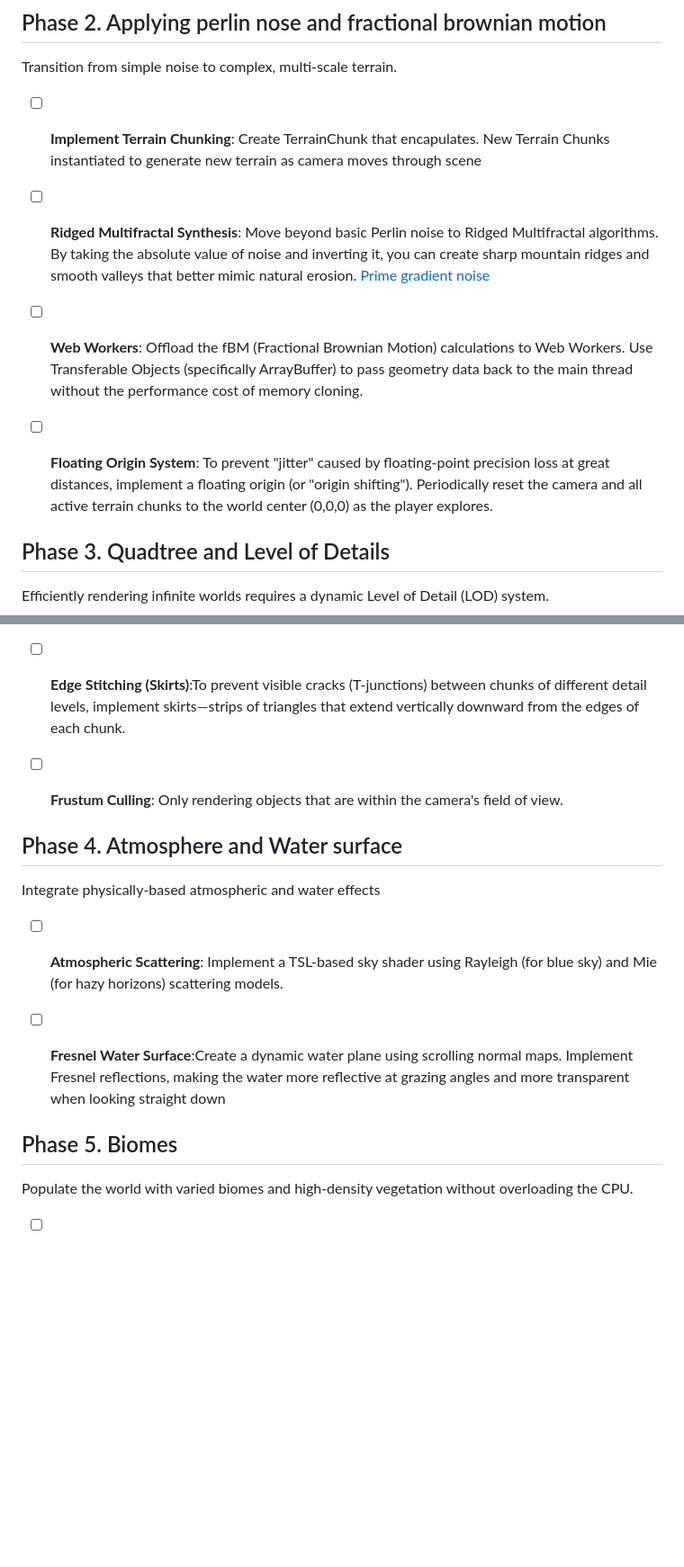
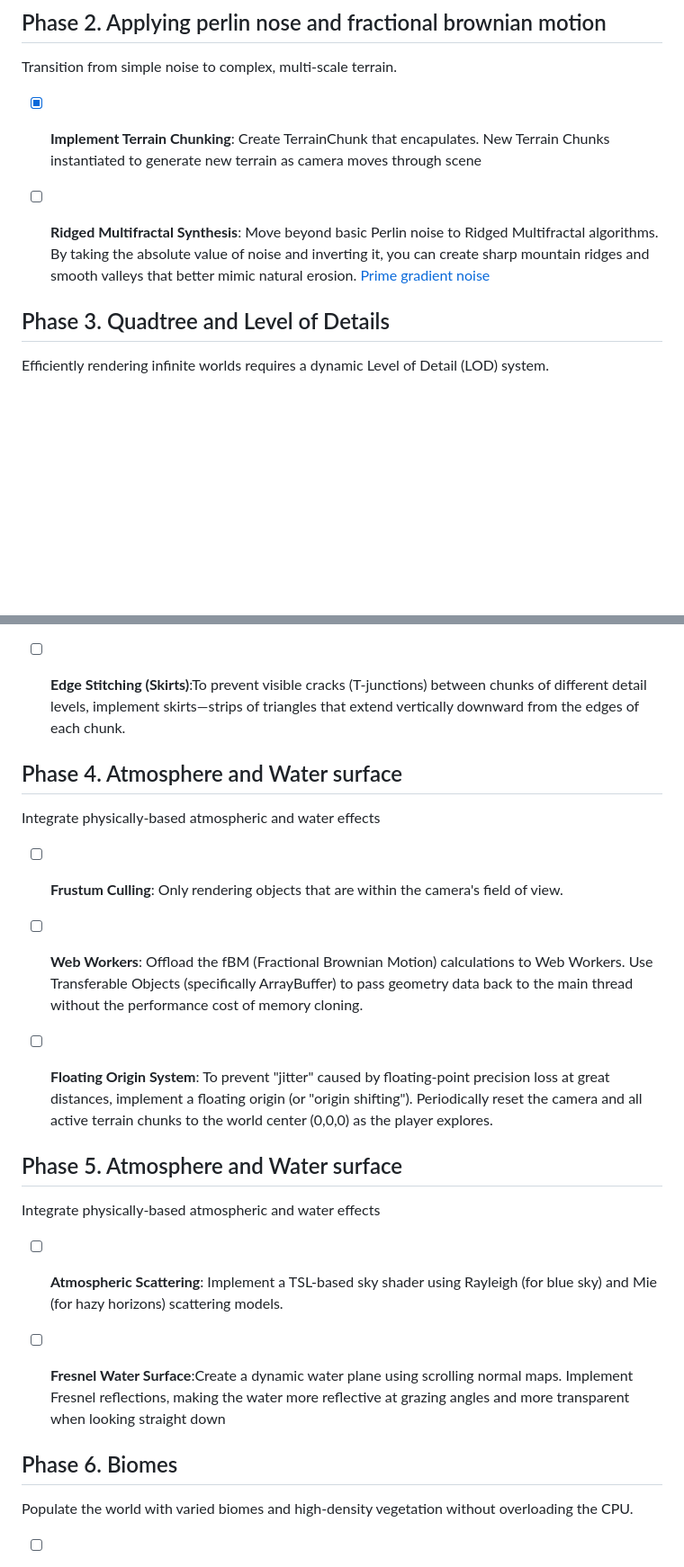
Before and after one commit to zackthomas1/threejs-terrain, a Markdown page: docs/project_plan.md, 2 parts joined by grey strips. Shown at 90% size. Rendered like a GitHub page; blank space fills up the shorter version.

Commit message:
updated project plan

```diff
--- a/docs/project_plan.md
+++ b/docs/project_plan.md
@@ -12,14 +12,10 @@
 ## Phase 2. Applying perlin nose and fractional brownian motion
 Transition from simple noise to complex, multi-scale terrain.
 
-- [ ] **Implement Terrain Chunking**: Create TerrainChunk that encapulates. New Terrain Chunks instantiated to generate new terrain as camera moves through scene
+- [x] **Implement Terrain Chunking**: Create TerrainChunk that encapulates. New Terrain Chunks instantiated to generate new terrain as camera moves through scene
 
 - [ ] **Ridged Multifractal Synthesis**: Move beyond basic Perlin noise to Ridged Multifractal algorithms. By taking the absolute value of noise and inverting it, you can create sharp mountain ridges and smooth valleys that better mimic natural erosion.
 [Prime gradient noise](https://iccvm.org/2021/papers/S5-3-CVMJ.pdf)
-
-- [ ] **Web Workers**: Offload the fBM (Fractional Brownian Motion) calculations to Web Workers. Use Transferable Objects (specifically ArrayBuffer) to pass geometry data back to the main thread without the performance cost of memory cloning.
-
-- [ ] **Floating Origin System**: To prevent "jitter" caused by floating-point precision loss at great distances, implement a floating origin (or "origin shifting"). Periodically reset the camera and all active terrain chunks to the world center (0,0,0) as the player explores.
 
 ## Phase 3. Quadtree and Level of Details
 Efficiently rendering infinite worlds requires a dynamic Level of Detail (LOD) system.
@@ -30,16 +26,23 @@ Efficiently rendering infinite worlds requires a dynamic Level of Detail (LOD) s
 
 - [ ] **Edge Stitching (Skirts)**:To prevent visible cracks (T-junctions) between chunks of different detail levels, implement skirts—strips of triangles that extend vertically downward from the edges of each chunk.
 
+## Phase 4. Atmosphere and Water surface
+Integrate physically-based atmospheric and water effects
+
 - [ ] **Frustum Culling**: Only rendering objects that are within the camera's field of view.
 
-## Phase 4. Atmosphere and Water surface
+- [ ] **Web Workers**: Offload the fBM (Fractional Brownian Motion) calculations to Web Workers. Use Transferable Objects (specifically ArrayBuffer) to pass geometry data back to the main thread without the performance cost of memory cloning.
+
+- [ ] **Floating Origin System**: To prevent "jitter" caused by floating-point precision loss at great distances, implement a floating origin (or "origin shifting"). Periodically reset the camera and all active terrain chunks to the world center (0,0,0) as the player explores.
+
+## Phase 5. Atmosphere and Water surface
 Integrate physically-based atmospheric and water effects
 
 - [ ] **Atmospheric Scattering**: Implement a TSL-based sky shader using Rayleigh (for blue sky) and Mie (for hazy horizons) scattering models.
 
 - [ ] **Fresnel Water Surface**:Create a dynamic water plane using scrolling normal maps. Implement Fresnel reflections, making the water more reflective at grazing angles and more transparent when looking straight down
 
-## Phase 5. Biomes
+## Phase 6. Biomes
 Populate the world with varied biomes and high-density vegetation without overloading the CPU.
 
 - [ ] **Distinct geographical**: region with specific climate. Based on height and temperature parameter in terrain. Biome system based on Whittaker classified biomes using two abiotic factors: precipitation and temperature. [Biome wiki](https://en.wikipedia.org/wiki/Biome)
```
Also changed, not shown: other parts of docs/project_plan.md (+3 -3 lines).
